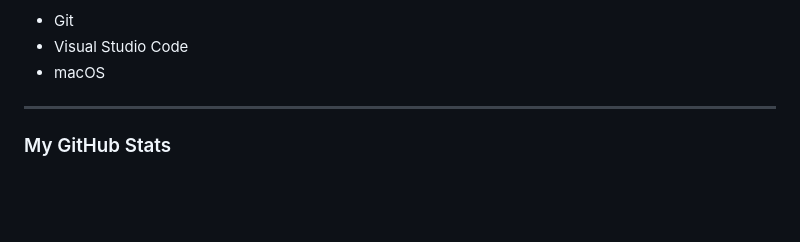
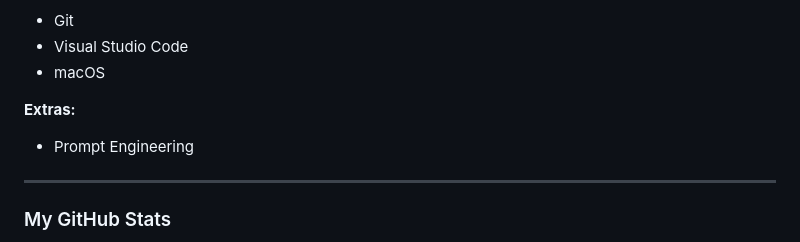
Before and after one commit to mads-byte/mads-byte, a Markdown page: README.md, the part around the change. GitHub-like rendering; blank space fills up the shorter version.

```diff
--- a/README.md
+++ b/README.md
@@ -77,6 +77,9 @@
 - Visual Studio Code
 - macOS
 
+**Extras:**
+- Prompt Engineering
+
 
 
 <hr width="36%" >
```
